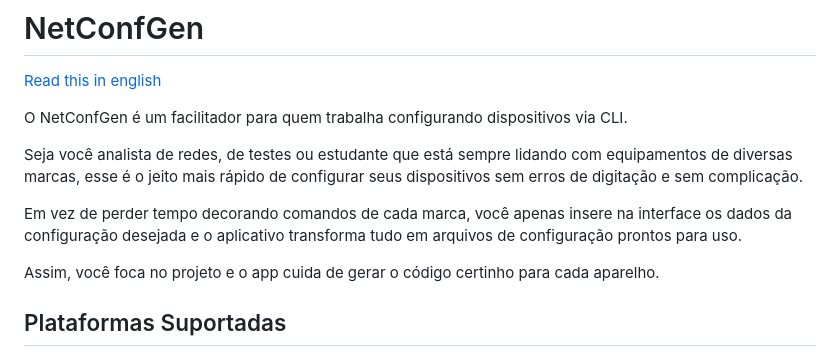
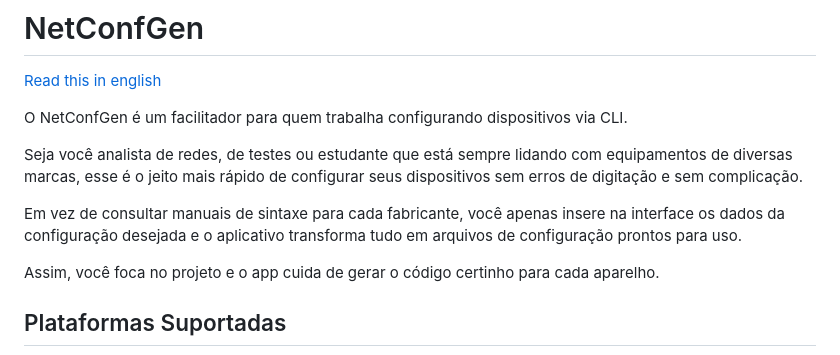
Before and after one commit to solopx/netconfgen, a Markdown page: README.md, the part around the change. GitHub-like rendering.

```diff
--- a/README.md
+++ b/README.md
@@ -9,7 +9,7 @@ O NetConfGen é um facilitador para quem trabalha configurando dispositivos via
 
 Seja você analista de redes, de testes ou estudante que está sempre lidando com equipamentos de diversas marcas, esse é o jeito mais rápido de configurar seus dispositivos sem erros de digitação e sem complicação.
 
-Em vez de perder tempo decorando comandos de cada marca, você apenas insere na interface os dados da configuração desejada e o aplicativo transforma tudo em arquivos de configuração prontos para uso.
+Em vez de consultar manuais de sintaxe para cada fabricante, você apenas insere na interface os dados da configuração desejada e o aplicativo transforma tudo em arquivos de configuração prontos para uso.
 
 Assim, você foca no projeto e o app cuida de gerar o código certinho para cada aparelho.
 
```
Also changed, not shown: README.en.md (+1 -1 lines).
